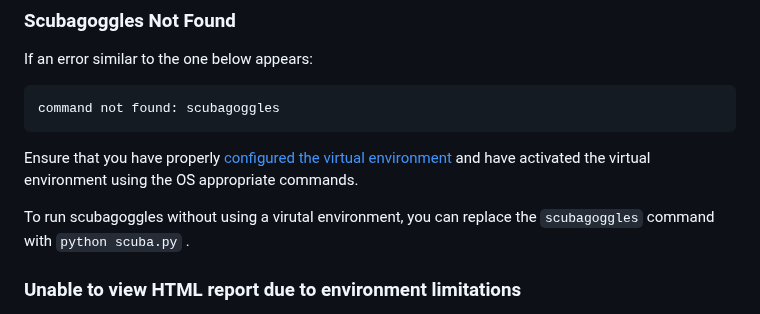
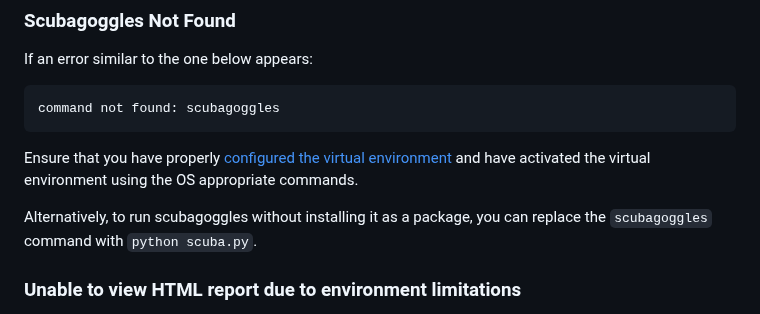
Before and after one commit to cisagov/ScubaGoggles, a Markdown page: README.md, the part around the change. GitHub-like rendering.

Commit message:
Update README.md
Implemented Alden's feedback in regards to some phrasing. Thanks Alden!

Co-authored-by: Alden Hilton <106177711+adhilto@users.noreply.github.com>

```diff
--- a/README.md
+++ b/README.md
@@ -342,7 +342,7 @@ command not found: scubagoggles
 
 Ensure that you have properly [configured the virtual environment](#installing-in-a-virtual-environment) and have activated the virtual environment using the OS appropriate commands.
 
-To run scubagoggles without using a virutal environment, you can replace the `scubagoggles` command with `python scuba.py` .
+Alternatively, to run scubagoggles without installing it as a package, you can replace the `scubagoggles` command with `python scuba.py`.
 
 ### Unable to view HTML report due to environment limitations
 
```
